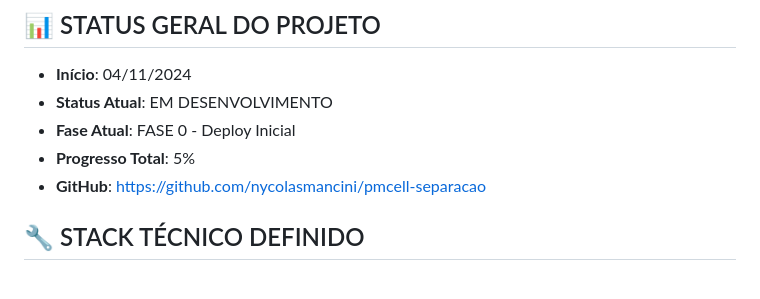
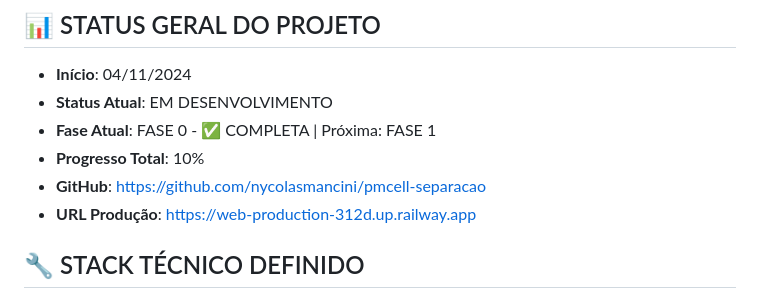
Before and after one commit to nycolasmancini/pmcell-separacao, a Markdown page: planejamento.md, the part around the change printed below. GitHub-like rendering.

```diff
--- a/planejamento.md
+++ b/planejamento.md
@@ -14,9 +14,10 @@
 ## 📊 STATUS GERAL DO PROJETO
 - **Início**: 04/11/2024
 - **Status Atual**: EM DESENVOLVIMENTO
-- **Fase Atual**: FASE 0 - Deploy Inicial
-- **Progresso Total**: 5%
+- **Fase Atual**: FASE 0 - ✅ COMPLETA | Próxima: FASE 1
+- **Progresso Total**: 10%
 - **GitHub**: https://github.com/nycolasmancini/pmcell-separacao
+- **URL Produção**: https://web-production-312d.up.railway.app
 
 ## 🔧 STACK TÉCNICO DEFINIDO
 - **Backend**: Django 4.2 + Django Channels (WebSocket)
```
Also changed, not shown: other parts of planejamento.md (+26 -16 lines).
